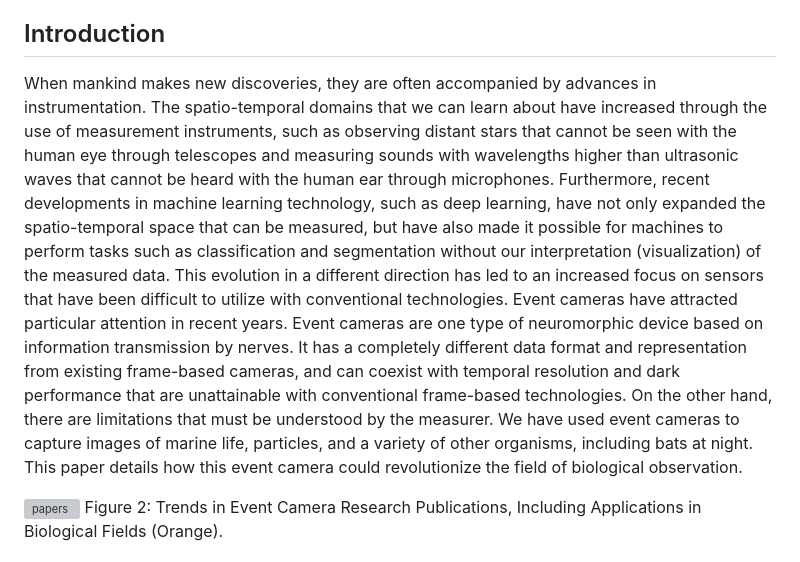
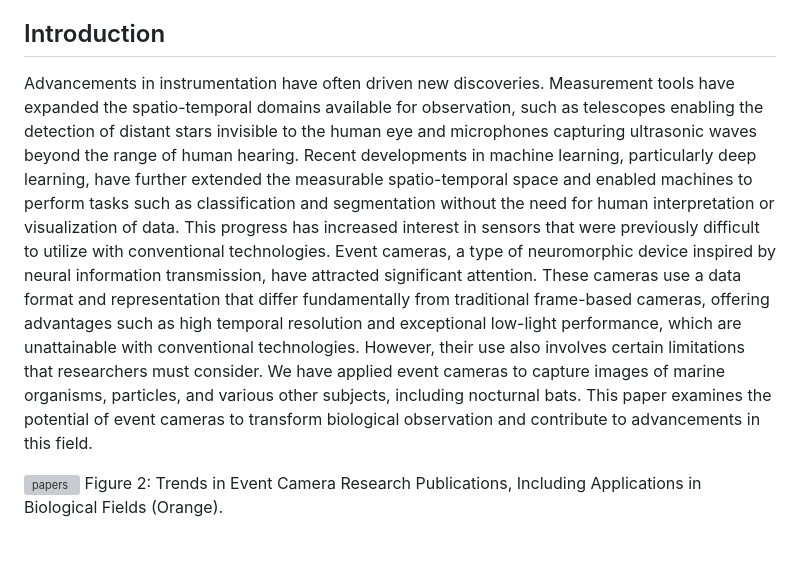
Before and after one commit to yasuhitoHayashi/yasuhitoHayashi.github.io, a Markdown page: posts/eventCameraBiologicalUse.md, the part around the change. GitHub-like rendering; grey boxes are pictures that could not be loaded.

```diff
--- a/posts/eventCameraBiologicalUse.md
+++ b/posts/eventCameraBiologicalUse.md
@@ -8,9 +8,10 @@ https://docs.google.com/spreadsheets/d/1lRiUqsarrZ-K3AOEgryv6VIb1pxsCQUaaBPE_TAs
 
 
 ## Introduction
-When mankind makes new discoveries, they are often accompanied by advances in instrumentation. The spatio-temporal domains that we can learn about have increased through the use of measurement instruments, such as observing distant stars that cannot be seen with the human eye through telescopes and measuring sounds with wavelengths higher than ultrasonic waves that cannot be heard with the human ear through microphones.
-Furthermore, recent developments in machine learning technology, such as deep learning, have not only expanded the spatio-temporal space that can be measured, but have also made it possible for machines to perform tasks such as classification and segmentation without our interpretation (visualization) of the measured data. This evolution in a different direction has led to an increased focus on sensors that have been difficult to utilize with conventional technologies. Event cameras have attracted particular attention in recent years. Event cameras are one type of neuromorphic device based on information transmission by nerves. It has a completely different data format and representation from existing frame-based cameras, and can coexist with temporal resolution and dark performance that are unattainable with conventional frame-based technologies. On the other hand, there are limitations that must be understood by the measurer.
-We have used event cameras to capture images of marine life, particles, and a variety of other organisms, including bats at night. This paper details how this event camera could revolutionize the field of biological observation.
+Advancements in instrumentation have often driven new discoveries. Measurement tools have expanded the spatio-temporal domains available for observation, such as telescopes enabling the detection of distant stars invisible to the human eye and microphones capturing ultrasonic waves beyond the range of human hearing.
+Recent developments in machine learning, particularly deep learning, have further extended the measurable spatio-temporal space and enabled machines to perform tasks such as classification and segmentation without the need for human interpretation or visualization of data. This progress has increased interest in sensors that were previously difficult to utilize with conventional technologies.
+Event cameras, a type of neuromorphic device inspired by neural information transmission, have attracted significant attention. These cameras use a data format and representation that differ fundamentally from traditional frame-based cameras, offering advantages such as high temporal resolution and exceptional low-light performance, which are unattainable with conventional technologies. However, their use also involves certain limitations that researchers must consider.
+We have applied event cameras to capture images of marine organisms, particles, and various other subjects, including nocturnal bats. This paper examines the potential of event cameras to transform biological observation and contribute to advancements in this field.
 
 ![papers](posts/pics/review/papers.jpeg "papers")
 Figure 2: Trends in Event Camera Research Publications, Including Applications in Biological Fields (Orange).
```
